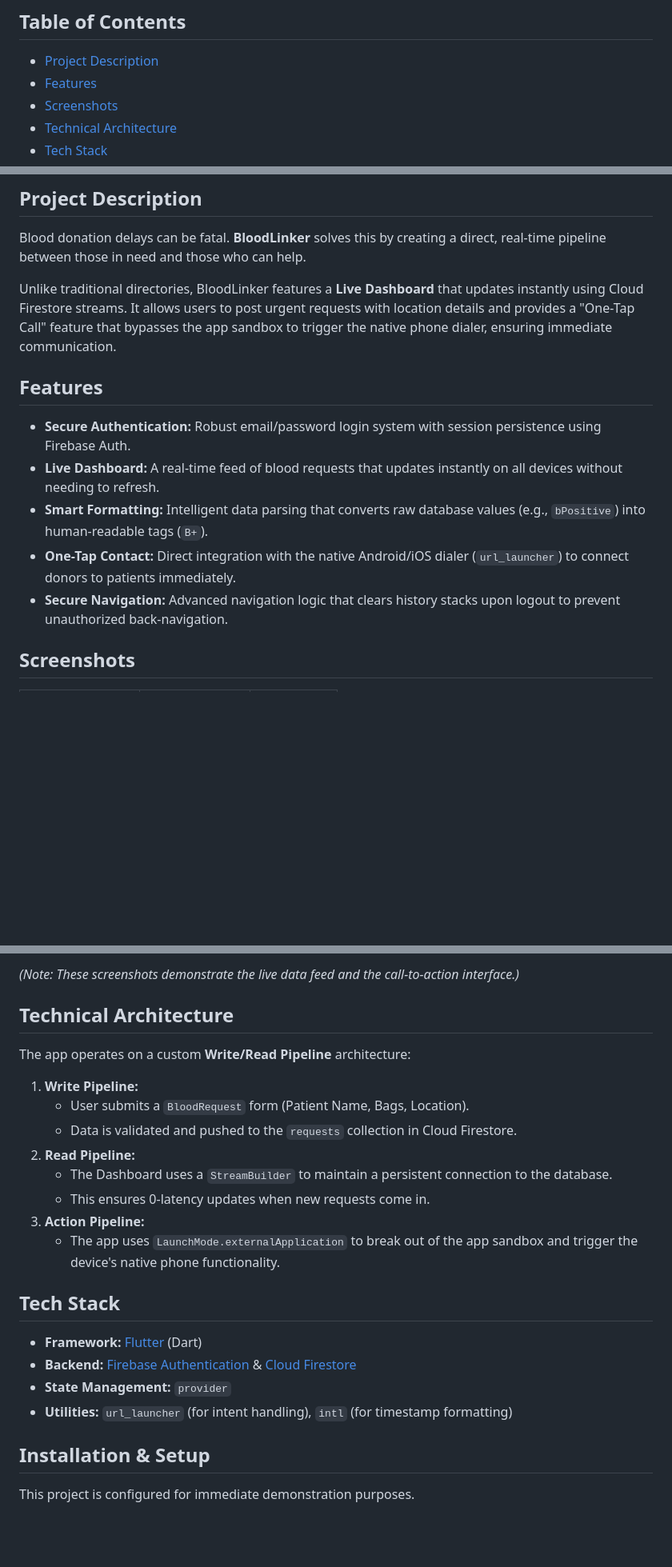
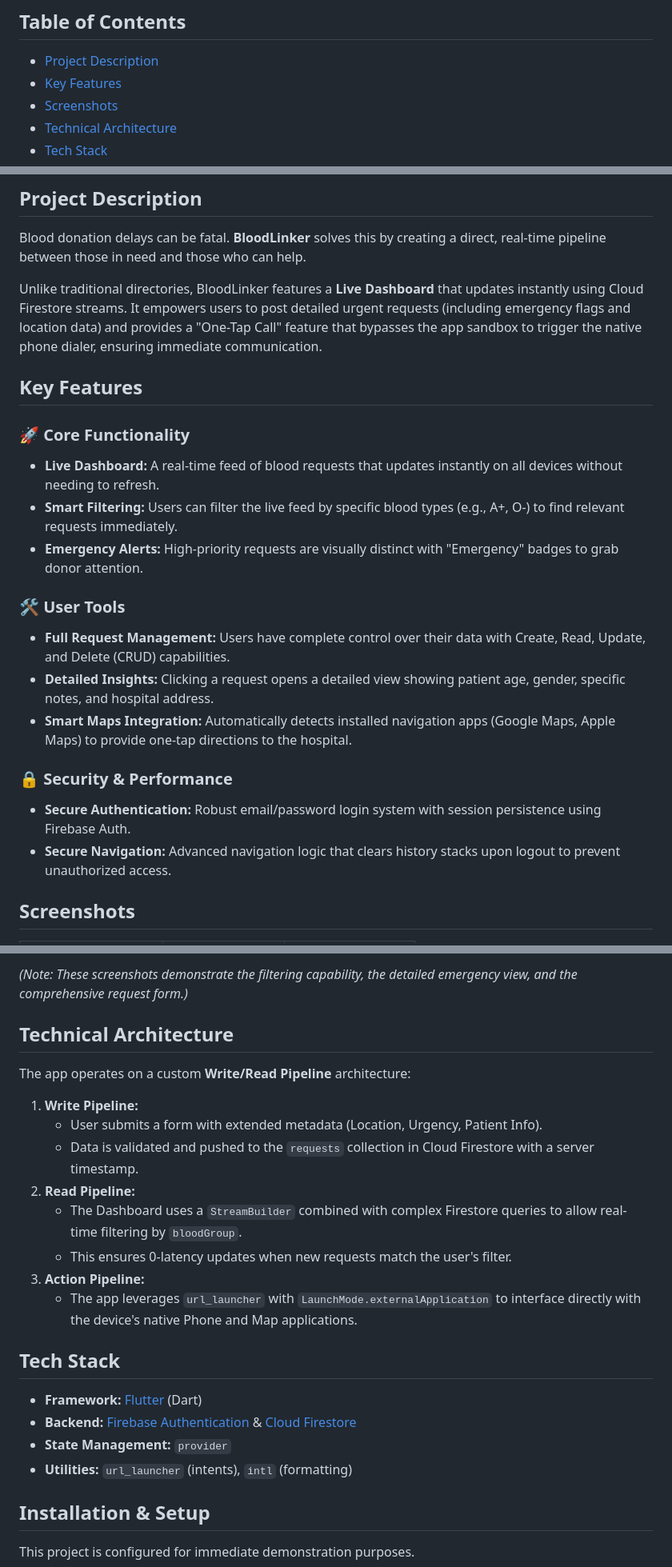
Before and after one commit to Ikra001/BloodLinker, a Markdown page: README.md, 3 parts joined by grey strips. Shown at 80% size. GitHub-like rendering; blank space fills up the shorter version.

```diff
--- a/README.md
+++ b/README.md
@@ -9,7 +9,7 @@
 ## Table of Contents
 
 - [Project Description](#project-description)
-- [Features](#features)
+- [Key Features](#key-features)
 - [Screenshots](#screenshots)
 - [Technical Architecture](#technical-architecture)
 - [Tech Stack](#tech-stack)
@@ -24,15 +24,26 @@
 
 Blood donation delays can be fatal. **BloodLinker** solves this by creating a direct, real-time pipeline between those in need and those who can help.
 
-Unlike traditional directories, BloodLinker features a **Live Dashboard** that updates instantly using Cloud Firestore streams. It allows users to post urgent requests with location details and provides a "One-Tap Call" feature that bypasses the app sandbox to trigger the native phone dialer, ensuring immediate communication.
+Unlike traditional directories, BloodLinker features a **Live Dashboard** that updates instantly using Cloud Firestore streams. It empowers users to post detailed urgent requests (including emergency flags and location data) and provides a "One-Tap Call" feature that bypasses the app sandbox to trigger the native phone dialer, ensuring immediate communication.
 
-## Features
+## Key Features
+
+### 🚀 Core Functionality
+
+- **Live Dashboard:** A real-time feed of blood requests that updates instantly on all devices without needing to refresh.
+- **Smart Filtering:** Users can filter the live feed by specific blood types (e.g., A+, O-) to find relevant requests immediately.
+- **Emergency Alerts:** High-priority requests are visually distinct with "Emergency" badges to grab donor attention.
+
+### 🛠️ User Tools
+
+- **Full Request Management:** Users have complete control over their data with Create, Read, Update, and Delete (CRUD) capabilities.
+- **Detailed Insights:** Clicking a request opens a detailed view showing patient age, gender, specific notes, and hospital address.
+- **Smart Maps Integration:** Automatically detects installed navigation apps (Google Maps, Apple Maps) to provide one-tap directions to the hospital.
+
+### 🔒 Security & Performance
 
 - **Secure Authentication:** Robust email/password login system with session persistence using Firebase Auth.
-- **Live Dashboard:** A real-time feed of blood requests that updates instantly on all devices without needing to refresh.
-- **Smart Formatting:** Intelligent data parsing that converts raw database values (e.g., `bPositive`) into human-readable tags (`B+`).
-- **One-Tap Contact:** Direct integration with the native Android/iOS dialer (`url_launcher`) to connect donors to patients immediately.
-- **Secure Navigation:** Advanced navigation logic that clears history stacks upon logout to prevent unauthorized back-navigation.
+- **Secure Navigation:** Advanced navigation logic that clears history stacks upon logout to prevent unauthorized access.
 
 ## Screenshots
 
@@ -42,25 +53,25 @@ Unlike traditional directories, BloodLinker features a **Live Dashboard** that u
 
-_(Note: These screenshots demonstrate the live data feed and the call-to-action interface.)_
+_(Note: These screenshots demonstrate the filtering capability, the detailed emergency view, and the comprehensive request form.)_
 
 ## Technical Architecture
 
 The app operates on a custom **Write/Read Pipeline** architecture:
 
 1.  **Write Pipeline:**
-    - User submits a `BloodRequest` form (Patient Name, Bags, Location).
-    - Data is validated and pushed to the `requests` collection in Cloud Firestore.
+    - User submits a form with extended metadata (Location, Urgency, Patient Info).
+    - Data is validated and pushed to the `requests` collection in Cloud Firestore with a server timestamp.
 2.  **Read Pipeline:**
-    - The Dashboard uses a `StreamBuilder` to maintain a persistent connection to the database.
-    - This ensures 0-latency updates when new requests come in.
+    - The Dashboard uses a `StreamBuilder` combined with complex Firestore queries to allow real-time filtering by `bloodGroup`.
+    - This ensures 0-latency updates when new requests match the user's filter.
 3.  **Action Pipeline:**
-    - The app uses `LaunchMode.externalApplication` to break out of the app sandbox and trigger the device's native phone functionality.
+    - The app leverages `url_launcher` with `LaunchMode.externalApplication` to interface directly with the device's native Phone and Map applications.
 
 ## Tech Stack
 
 - **Framework:** [Flutter](https://flutter.dev/) (Dart)
 - **Backend:** [Firebase Authentication](https://firebase.google.com/products/auth) & [Cloud Firestore](https://firebase.google.com/products/firestore)
 - **State Management:** `provider`
-- **Utilities:** `url_launcher` (for intent handling), `intl` (for timestamp formatting)
+- **Utilities:** `url_launcher` (intents), `intl` (formatting)
 
 ## Installation & Setup
 
```
Also changed, not shown: other parts of README.md (+3 -3 lines).
